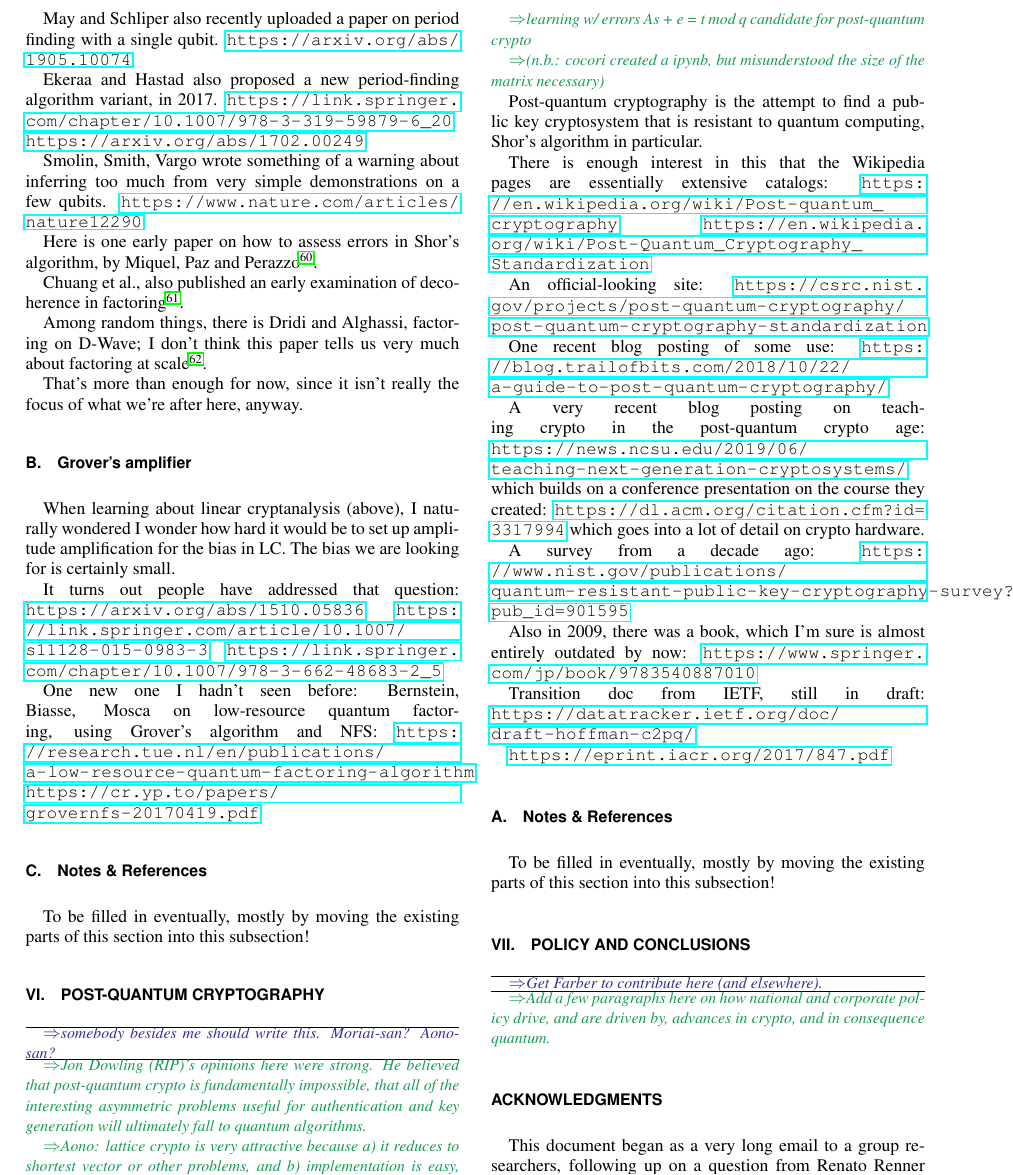
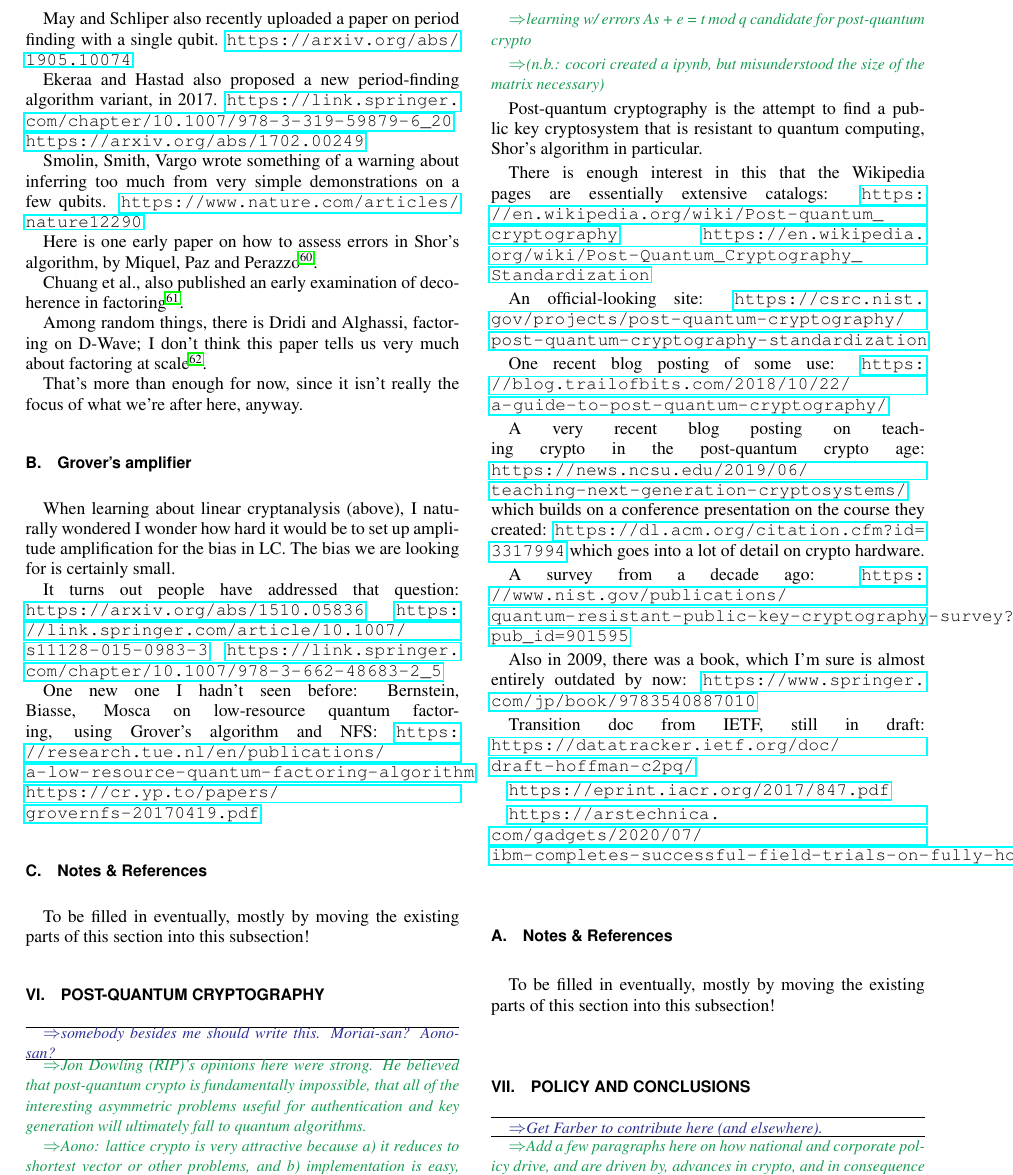
Before and after one commit to rdviii/crypto-every-quantum-engineer-should-know, a LaTeX paper (what-every-quant-should-know-about-crypto.tex, which reads post-q.tex): part of page 15 of 28, cut so that both start at the same text. Compiled offline with pdfLaTeX.

Commit message:
URL for homomorphic.

```diff
--- a/post-q.tex
+++ b/post-q.tex
@@ -53,6 +53,8 @@ Transition doc from IETF, still in draft:
 
 \url{https://eprint.iacr.org/2017/847.pdf}
 
+\url{https://arstechnica.com/gadgets/2020/07/ibm-completes-successful-field-trials-on-fully-homomorphic-encryption/}
+
 \subsection{Notes \& References}
 
 To be filled in eventually, mostly by moving the existing parts of
```
